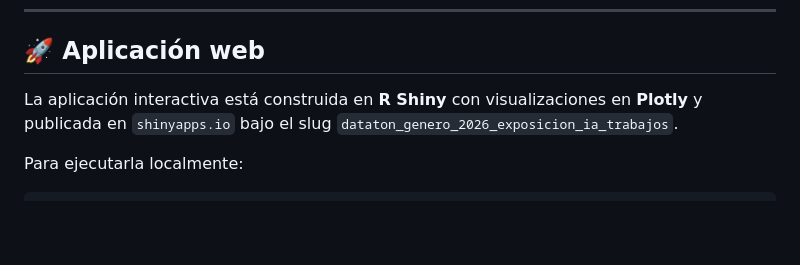
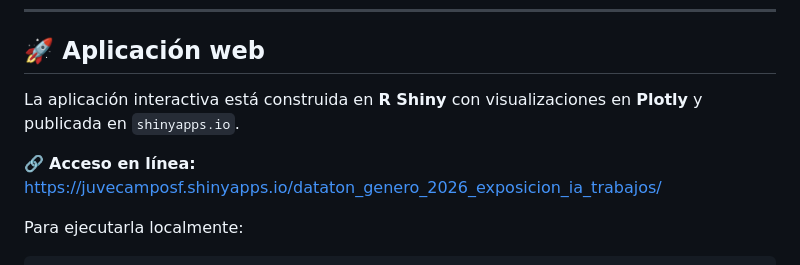
Before and after one commit to JuveCampos/Monitor-de-exposicion-del-trabajo-de-las-mujeres-a-la-IA-2026, a Markdown page: README.md, the part around the change. Drawn GitHub-style; blank space fills up the shorter version.

Commit message:
[repo] modificación menor del readme

```diff
--- a/README.md
+++ b/README.md
@@ -109,7 +109,9 @@ Cada ocupación recibe una calificación continua de **0 a 1** y se clasifica en
 
 ## 🚀 Aplicación web
 
-La aplicación interactiva está construida en **R Shiny** con visualizaciones en **Plotly** y publicada en `shinyapps.io` bajo el slug `dataton_genero_2026_exposicion_ia_trabajos`.
+La aplicación interactiva está construida en **R Shiny** con visualizaciones en **Plotly** y publicada en `shinyapps.io`.
+
+🔗 **Acceso en línea:** [https://juvecamposf.shinyapps.io/dataton_genero_2026_exposicion_ia_trabajos/](https://juvecamposf.shinyapps.io/dataton_genero_2026_exposicion_ia_trabajos/)
 
 Para ejecutarla localmente:
 
```
